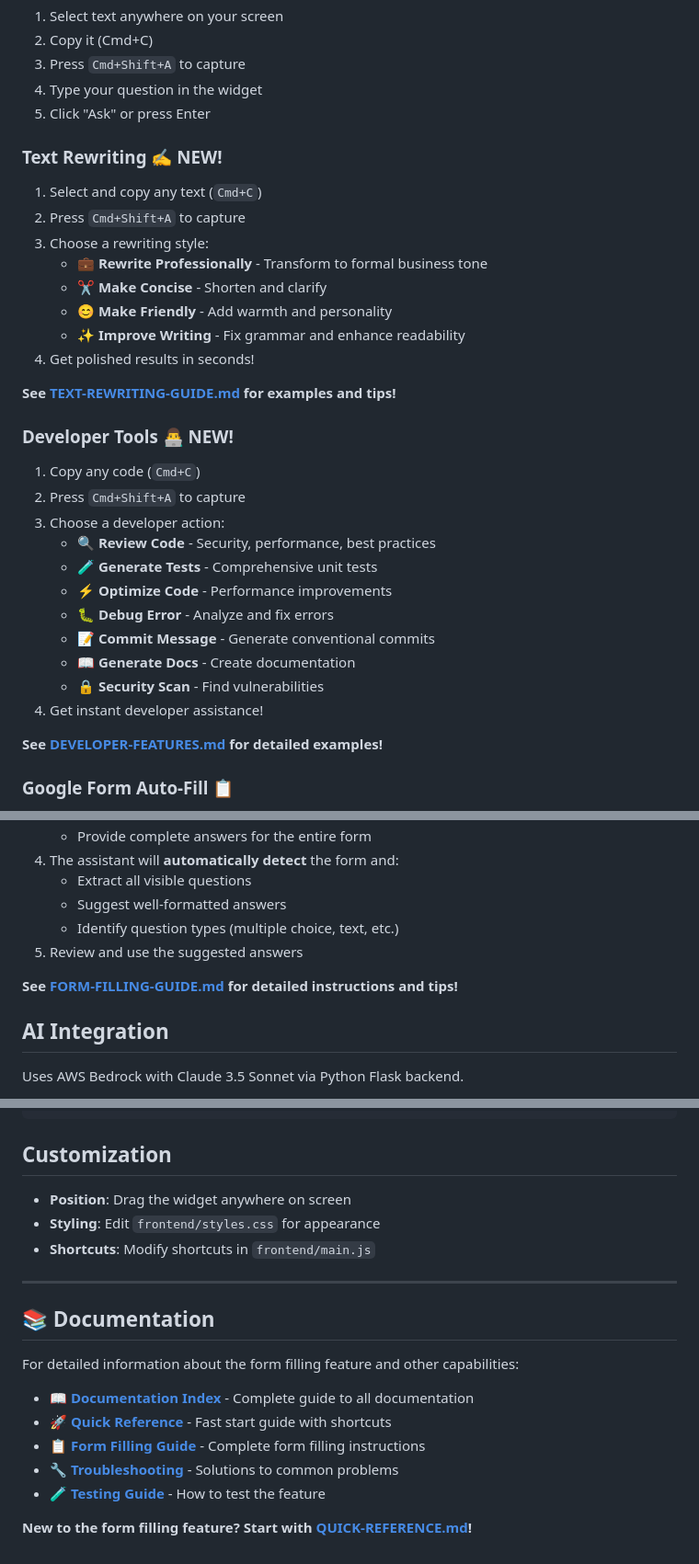
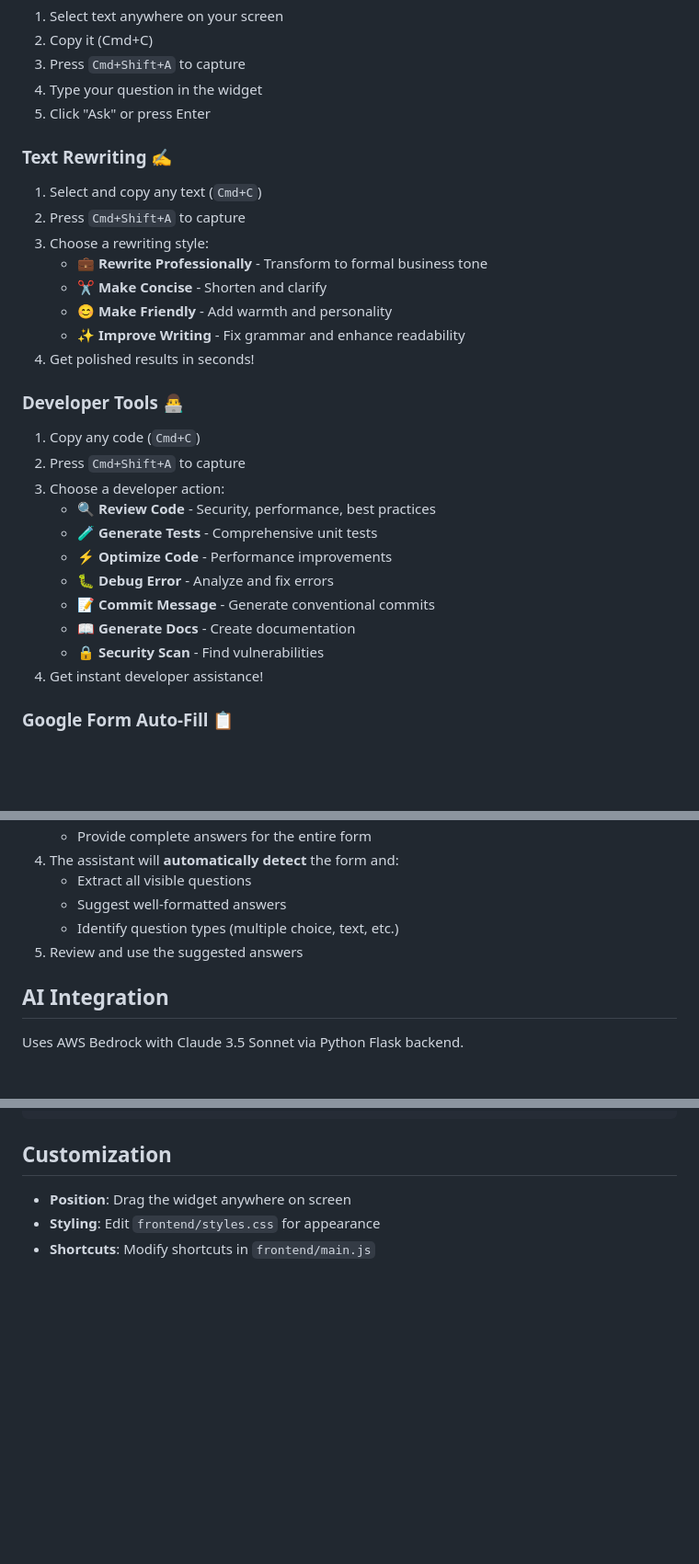
Before and after one commit to Sen-Arnab/ai-screen-assistant, a Markdown page: README.md, 3 parts joined by grey strips. Shown at 92% size. Drawn GitHub-style; blank space fills up the shorter version.

Commit message:
Clean up README: remove references to moved documentation files

```diff
--- a/README.md
+++ b/README.md
@@ -75,7 +75,7 @@ To disable auto-start:
 4. Type your question in the widget
 5. Click "Ask" or press Enter
 
-### Text Rewriting ✍️ NEW!
+### Text Rewriting ✍️
 1. Select and copy any text (`Cmd+C`)
 2. Press `Cmd+Shift+A` to capture
 3. Choose a rewriting style:
@@ -85,9 +85,7 @@ To disable auto-start:
    - **✨ Improve Writing** - Fix grammar and enhance readability
 4. Get polished results in seconds!
 
-**See [TEXT-REWRITING-GUIDE.md](TEXT-REWRITING-GUIDE.md) for examples and tips!**
-
-### Developer Tools 👨‍💻 NEW!
+### Developer Tools 👨‍💻
 1. Copy any code (`Cmd+C`)
 2. Press `Cmd+Shift+A` to capture
 3. Choose a developer action:
@@ -99,8 +97,6 @@ To disable auto-start:
    - **📖 Generate Docs** - Create documentation
    - **🔒 Security Scan** - Find vulnerabilities
 4. Get instant developer assistance!
-
-**See [DEVELOPER-FEATURES.md](DEVELOPER-FEATURES.md) for detailed examples!**
 
 ### Google Form Auto-Fill 📋
 1. Open any Google Form, survey, or questionnaire
@@ -115,8 +111,6 @@ To disable auto-start:
    - Suggest well-formatted answers
    - Identify question types (multiple choice, text, etc.)
 5. Review and use the suggested answers
-
-**See [FORM-FILLING-GUIDE.md](FORM-FILLING-GUIDE.md) for detailed instructions and tips!**
 
 ## AI Integration
 
@@ -151,17 +145,3 @@ screen-assistant/
 - **Position**: Drag the widget anywhere on screen
 - **Styling**: Edit `frontend/styles.css` for appearance
 - **Shortcuts**: Modify shortcuts in `frontend/main.js`
-
----
-
-## 📚 Documentation
-
-For detailed information about the form filling feature and other capabilities:
-
-- **[📖 Documentation Index](DOCUMENTATION-INDEX.md)** - Complete guide to all documentation
-- **[🚀 Quick Reference](QUICK-REFERENCE.md)** - Fast start guide with shortcuts
-- **[📋 Form Filling Guide](FORM-FILLING-GUIDE.md)** - Complete form filling instructions
-- **[🔧 Troubleshooting](TROUBLESHOOTING.md)** - Solutions to common problems
-- **[🧪 Testing Guide](TEST-FORM.md)** - How to test the feature
-
-**New to the form filling feature? Start with [QUICK-REFERENCE.md](QUICK-REFERENCE.md)!**
```
